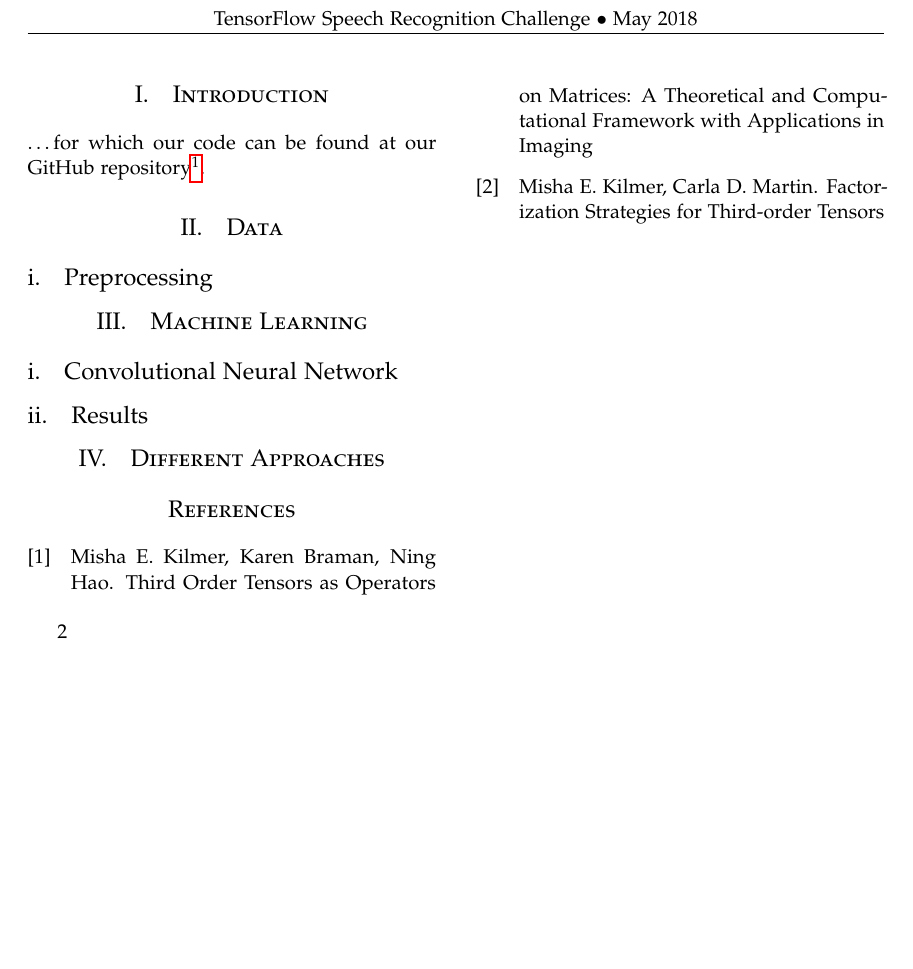
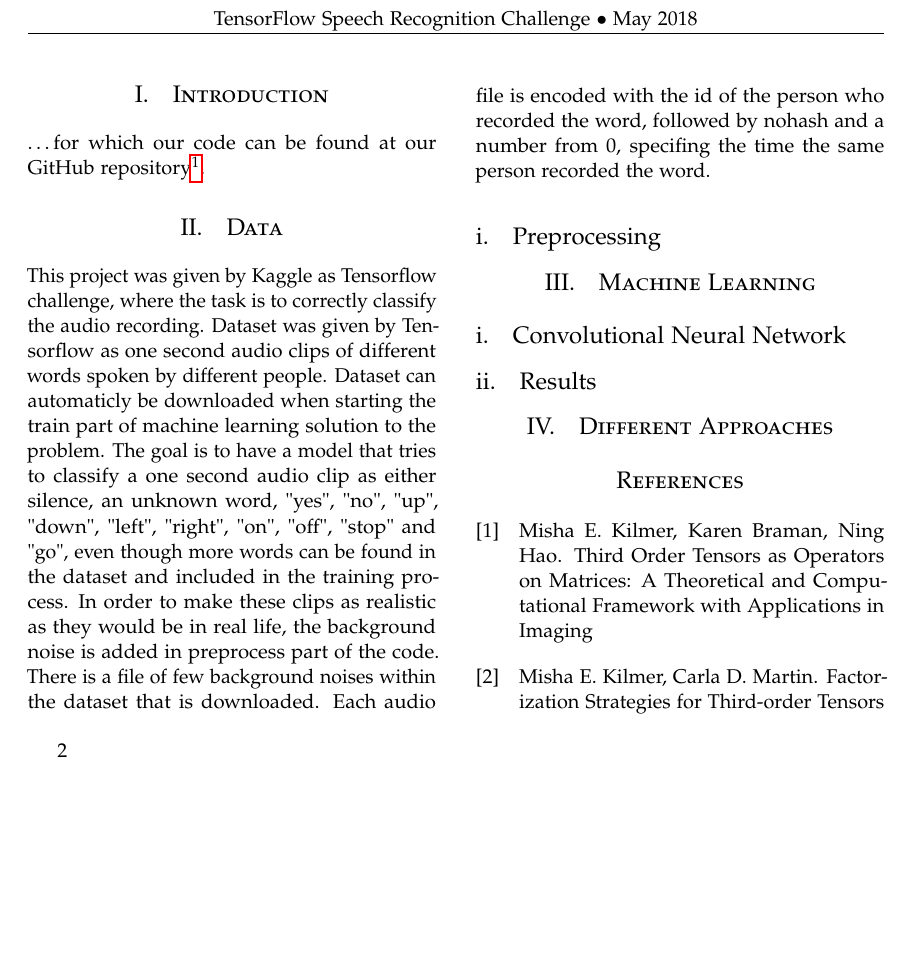
Before and after one commit to Qkvad/SpeechRecognition, a LaTeX document (doc/TensorFlow Speech Recognition Challenge.tex): part of page 2 of 2, cut so that both start at the same text, the shorter picture padded with empty space. Compiled offline with pdfLaTeX.

Commit message:
ADD doc/tex - Data

```diff
--- a/doc/TensorFlow Speech Recognition Challenge.tex
+++ b/doc/TensorFlow Speech Recognition Challenge.tex
@@ -102,7 +102,9 @@ for which our code can be found at our \hyperref[https://github.com/Qkvad/3rdOrd
 
 %------------------------------------------------
 \section{Data}
-
+This project was given by Kaggle as Tensorflow challenge, where the task is to correctly classify the audio recording. Dataset was given by Tensorflow as one second audio clips of different words spoken by different people. Dataset can automaticly be downloaded when starting the train part of machine learning solution to the problem.
+The goal is to have a model that tries to classify a one second audio clip as either silence, an unknown word, "yes", "no", "up", "down", "left", "right", "on", "off", "stop" and "go", even though more words can be found in the dataset and included in the training process. In order to make these clips as realistic as they would be in real life, the background noise is added in preprocess part of the code. There is a file of few background noises within the dataset that is downloaded.
+Each audio file is encoded with the id of the person who recorded the word, followed by nohash and a number from 0, specifing the time the same person recorded the word.
 \subsection{Preprocessing}
 
 %------------------------------------------------
```
Also changed, not shown: doc/TensorFlow Speech Recognition Challenge.pdf (added).
